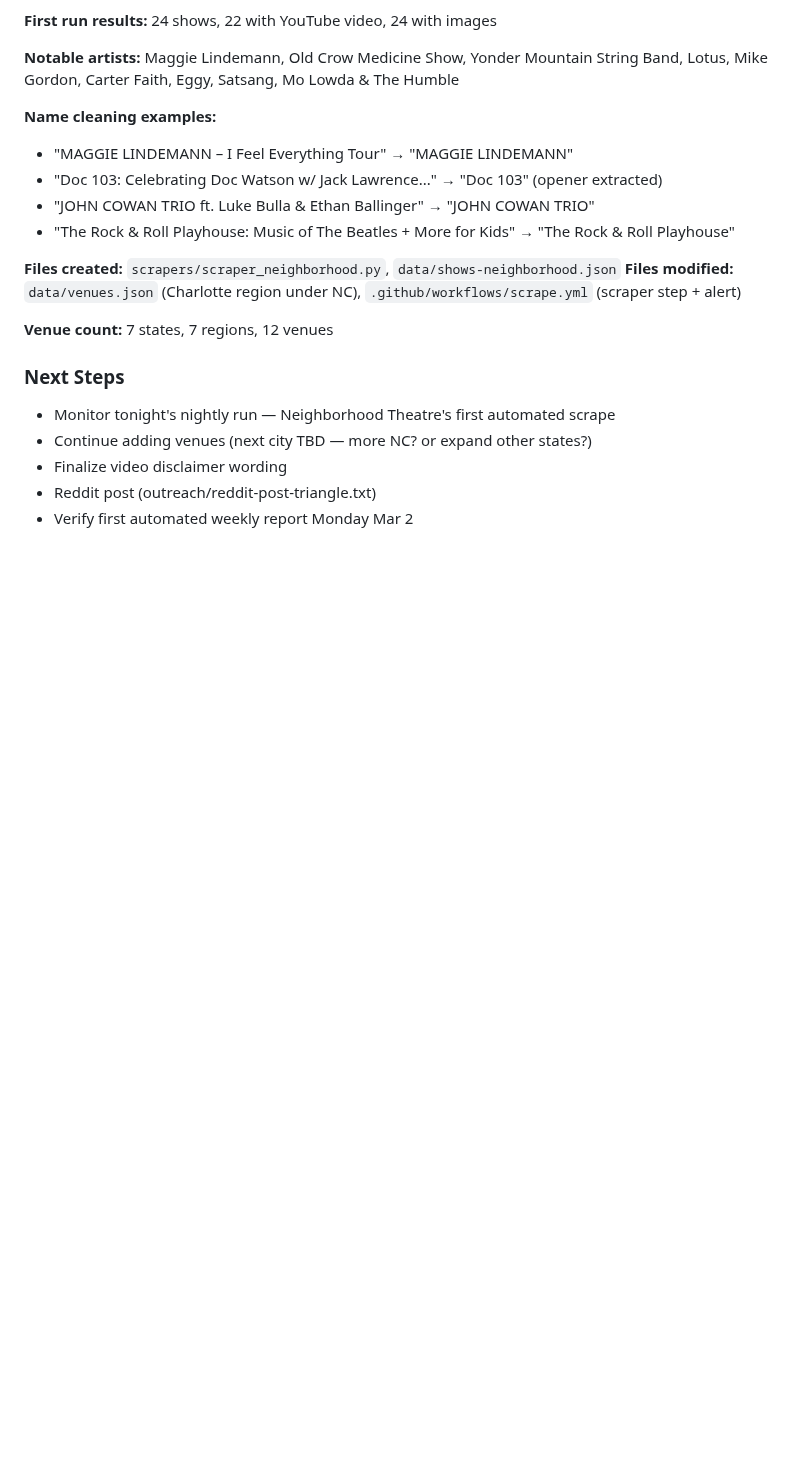
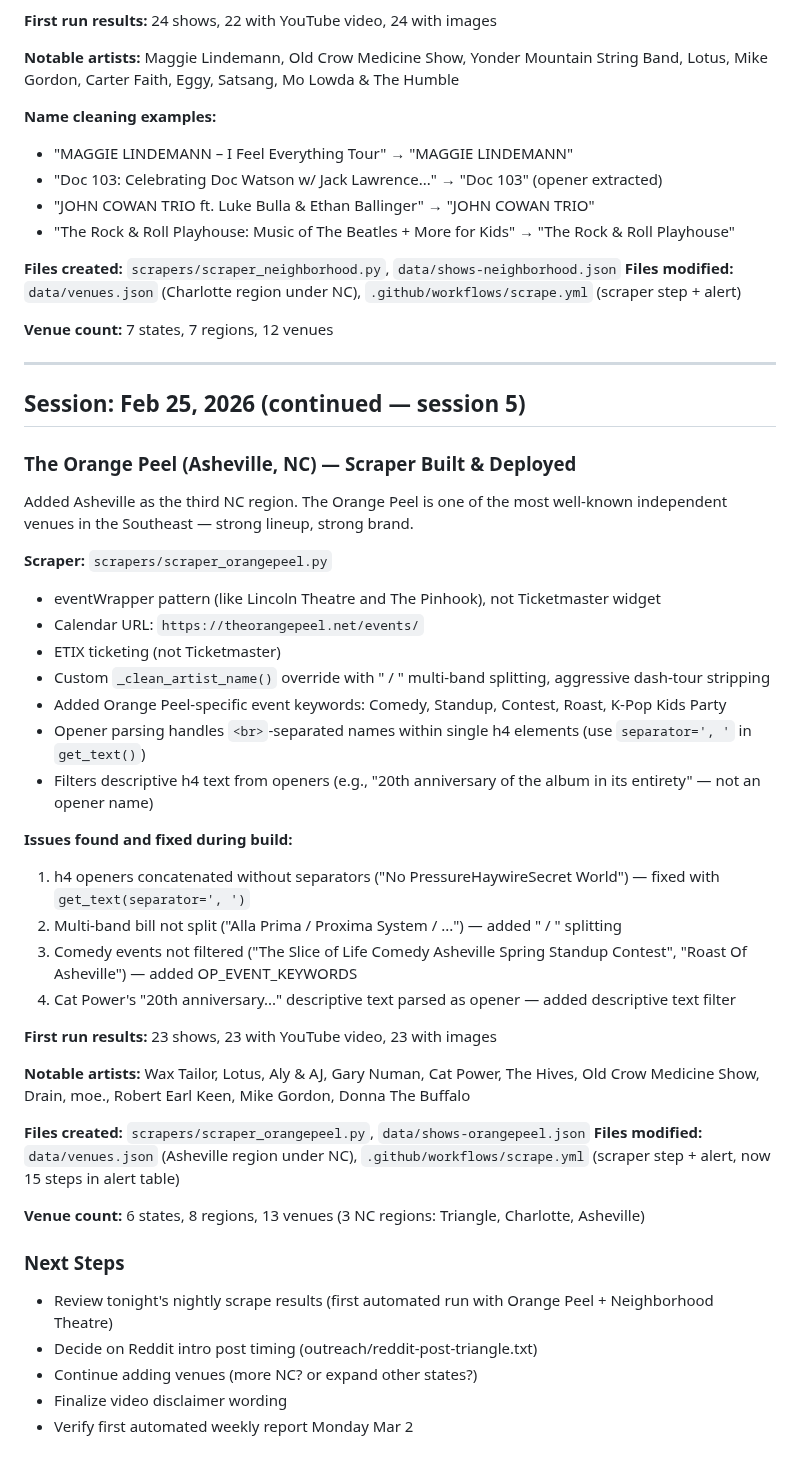
Before and after one commit to philomontbill/cats-cradle-shows, a Markdown page: docs/working-notes.md, the part around the change. GitHub-like rendering; blank space fills up the shorter version.

Commit message:
Update working notes with Orange Peel scraper session
Co-Authored-By: Claude Opus 4.6 <noreply@anthropic.com>

```diff
--- a/docs/working-notes.md
+++ b/docs/working-notes.md
@@ -1098,9 +1098,41 @@ Added Charlotte as the second NC region. Neighborhood Theatre is an independent
 
 **Venue count:** 7 states, 7 regions, 12 venues
 
+---
+
+## Session: Feb 25, 2026 (continued — session 5)
+
+### The Orange Peel (Asheville, NC) — Scraper Built & Deployed
+
+Added Asheville as the third NC region. The Orange Peel is one of the most well-known independent venues in the Southeast — strong lineup, strong brand.
+
+**Scraper:** `scrapers/scraper_orangepeel.py`
+- eventWrapper pattern (like Lincoln Theatre and The Pinhook), not Ticketmaster widget
+- Calendar URL: `https://theorangepeel.net/events/`
+- ETIX ticketing (not Ticketmaster)
+- Custom `_clean_artist_name()` override with " / " multi-band splitting, aggressive dash-tour stripping
+- Added Orange Peel-specific event keywords: Comedy, Standup, Contest, Roast, K-Pop Kids Party
+- Opener parsing handles `<br>`-separated names within single h4 elements (use `separator=', '` in `get_text()`)
+- Filters descriptive h4 text from openers (e.g., "20th anniversary of the album in its entirety" — not an opener name)
+
+**Issues found and fixed during build:**
+1. h4 openers concatenated without separators ("No PressureHaywireSecret World") — fixed with `get_text(separator=', ')`
+2. Multi-band bill not split ("Alla Prima / Proxima System / ...") — added " / " splitting
+3. Comedy events not filtered ("The Slice of Life Comedy Asheville Spring Standup Contest", "Roast Of Asheville") — added OP_EVENT_KEYWORDS
+4. Cat Power's "20th anniversary..." descriptive text parsed as opener — added descriptive text filter
+
+**First run results:** 23 shows, 23 with YouTube video, 23 with images
+
+**Notable artists:** Wax Tailor, Lotus, Aly & AJ, Gary Numan, Cat Power, The Hives, Old Crow Medicine Show, Drain, moe., Robert Earl Keen, Mike Gordon, Donna The Buffalo
+
+**Files created:** `scrapers/scraper_orangepeel.py`, `data/shows-orangepeel.json`
+**Files modified:** `data/venues.json` (Asheville region under NC), `.github/workflows/scrape.yml` (scraper step + alert, now 15 steps in alert table)
+
+**Venue count:** 6 states, 8 regions, 13 venues (3 NC regions: Triangle, Charlotte, Asheville)
+
 ### Next Steps
-- Monitor tonight's nightly run — Neighborhood Theatre's first automated scrape
-- Continue adding venues (next city TBD — more NC? or expand other states?)
+- Review tonight's nightly scrape results (first automated run with Orange Peel + Neighborhood Theatre)
+- Decide on Reddit intro post timing (outreach/reddit-post-triangle.txt)
+- Continue adding venues (more NC? or expand other states?)
 - Finalize video disclaimer wording
-- Reddit post (outreach/reddit-post-triangle.txt)
 - Verify first automated weekly report Monday Mar 2
```
